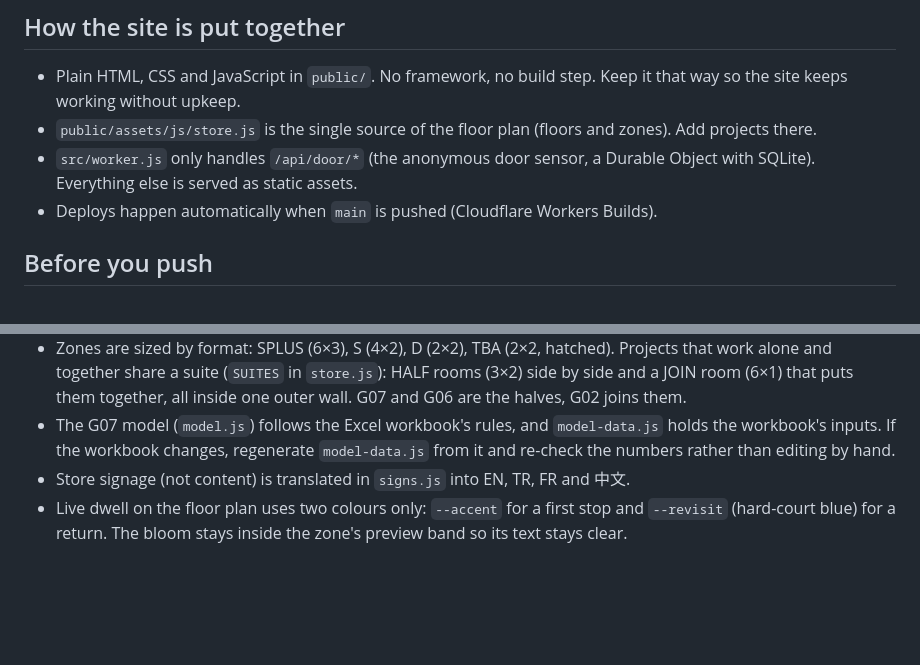
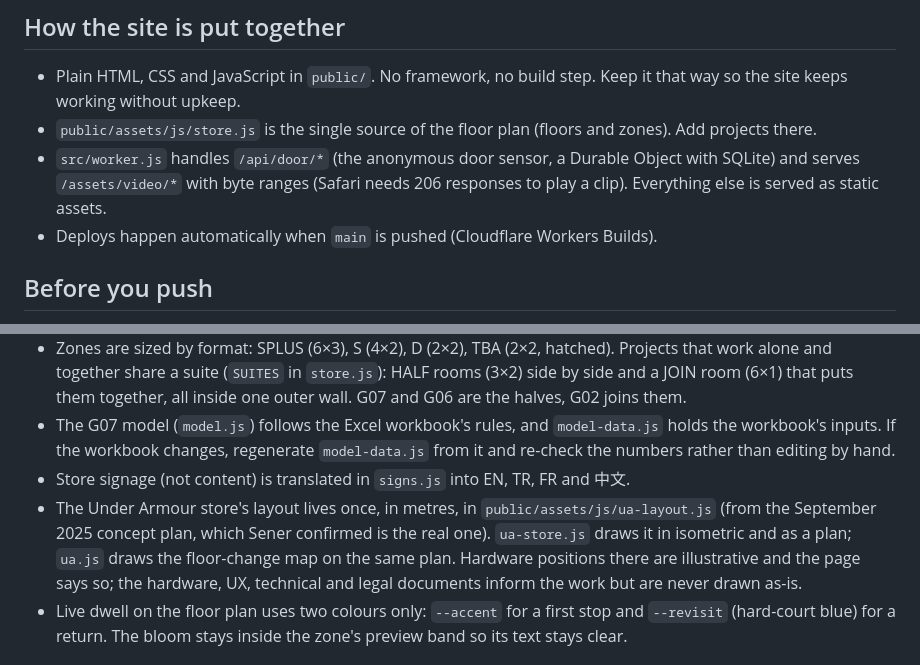
Before and after one commit to senerccan/senergunsel.com, a Markdown page: CLAUDE.md, 2 parts joined by grey strips. Drawn GitHub-style; blank space fills up the shorter version.

Commit message:
CLAUDE.md: the video route and the shared UA store layout
Co-Authored-By: Claude Fable 5.1 <noreply@anthropic.com>
Claude-Session: https://claude.ai/code/session_01JSf3WXiX2mTPJEJChjZLrk

```diff
--- a/CLAUDE.md
+++ b/CLAUDE.md
@@ -8,8 +8,9 @@ keeps creative control: propose, then build what he approves. Address him as Sen
 - Plain HTML, CSS and JavaScript in `public/`. No framework, no build step. Keep it that way so the site
   keeps working without upkeep.
 - `public/assets/js/store.js` is the single source of the floor plan (floors and zones). Add projects there.
-- `src/worker.js` only handles `/api/door/*` (the anonymous door sensor, a Durable Object with SQLite).
-  Everything else is served as static assets.
+- `src/worker.js` handles `/api/door/*` (the anonymous door sensor, a Durable Object with SQLite) and serves
+  `/assets/video/*` with byte ranges (Safari needs 206 responses to play a clip). Everything else is served
+  as static assets.
 - Deploys happen automatically when `main` is pushed (Cloudflare Workers Builds).
 
 ## Before you push
@@ -45,6 +46,10 @@ keeps creative control: propose, then build what he approves. Address him as Sen
 - The G07 model (`model.js`) follows the Excel workbook's rules, and `model-data.js` holds the workbook's inputs.
   If the workbook changes, regenerate `model-data.js` from it and re-check the numbers rather than editing by hand.
 - Store signage (not content) is translated in `signs.js` into EN, TR, FR and 中文.
+- The Under Armour store's layout lives once, in metres, in `public/assets/js/ua-layout.js` (from the September
+  2025 concept plan, which Sener confirmed is the real one). `ua-store.js` draws it in isometric and as a plan;
+  `ua.js` draws the floor-change map on the same plan. Hardware positions there are illustrative and the page
+  says so; the hardware, UX, technical and legal documents inform the work but are never drawn as-is.
 - Live dwell on the floor plan uses two colours only: `--accent` for a first stop and `--revisit`
   (hard-court blue) for a return. The bloom stays inside the zone's preview band so its text stays clear.
 
```
